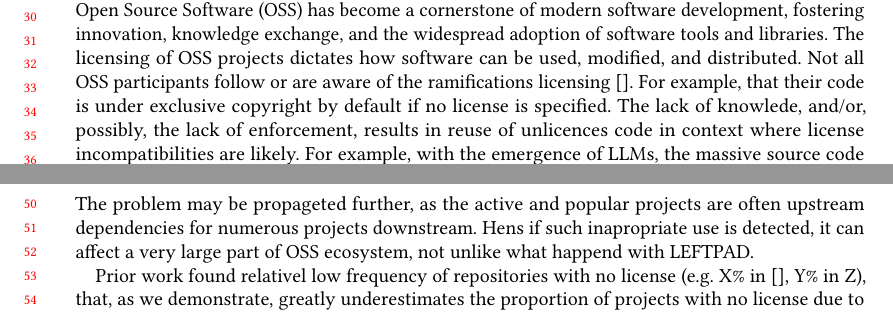
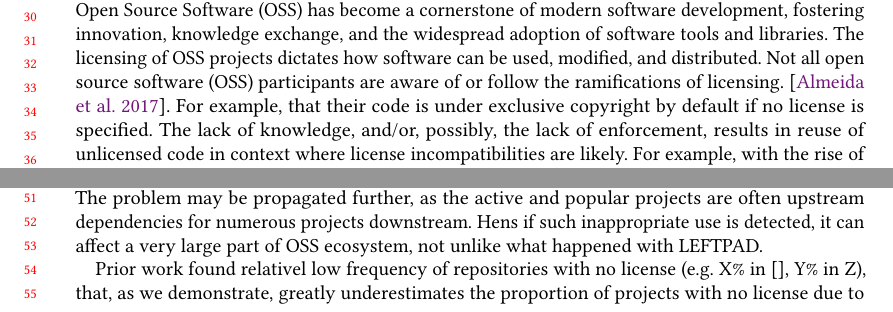
Before and after one commit to audrism/LicenseChoice, a LaTeX paper (0_main.tex, which reads 1_introduction.tex): two parts of pages 1 and 2 of 23, joined at a grey line, cut so that both start at the same text. Compiled offline with pdfLaTeX.

Commit message:
Update on Overleaf.

```diff
--- a/1_introduction.tex
+++ b/1_introduction.tex
@@ -4,15 +4,15 @@ Open Source Software (OSS) has become a cornerstone of modern
 software development, fostering innovation, knowledge exchange, and
 the widespread adoption of software tools and libraries.  The
 licensing of OSS projects dictates how software can be used,
-modified, and distributed. Not all OSS participants follow or are
-aware of the ramifications licensing~\cite{}. For example, that
+modified, and distributed. Not all open source software (OSS)
+participants are aware of or follow the ramifications of
+licensing.~\cite{almeida2017software}. For example, that
 their code is under exclusive copyright by default if no license is specified.
-The lack of knowlede, and/or, possibly, the lack of enforcement,
-results in reuse of unlicences code in context where license
-incompatibilities are likely. For example, with the emergence of
-LLMs, the massive source code training data does
-include in large proprtion
-code with no license~\cite{kocetkov2022stack,sc2}.
+The lack of knowledge, and/or, possibly, the lack of enforcement,
+results in reuse of unlicensed code in context where license
+incompatibilities are likely. For example, with the rise of
+large language models (LLMs), a significant portion of the
+massive source code used for training consists of code without any license.~\cite{kocetkov2022stack,sc2}.
 
 Our aim is to better understand the actual practice of license
 selection, including the choice of no license, specifically because
@@ -20,10 +20,10 @@ copying no-license code is likely to result in license violation and
 because other studies have found that much of copied code even in
 large and popular projects is copied from small and inactive
 projects~\cite{jahanshahi2024beyond} that tend to have no license.
-The problem may be propageted further, as the active and popular
+The problem may be propagated further, as the active and popular
 projects are often upstream dependencies for numerous projects
-downstream. Hens if such inapropriate use is detected, it can affect
-a very large part of OSS ecosystem, not unlike what happend with
+downstream. Hens if such inappropriate use is detected, it can affect
+a very large part of OSS ecosystem, not unlike what happened with
 LEFTPAD.
 
 Prior work found relativel low frequency of repositories with no
```
Also changed, not shown: 0_main.tex (+2 -0 lines).
